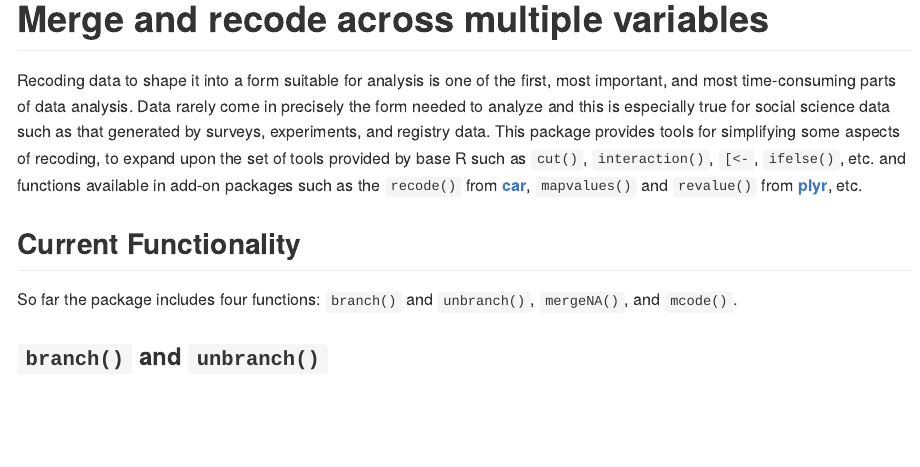
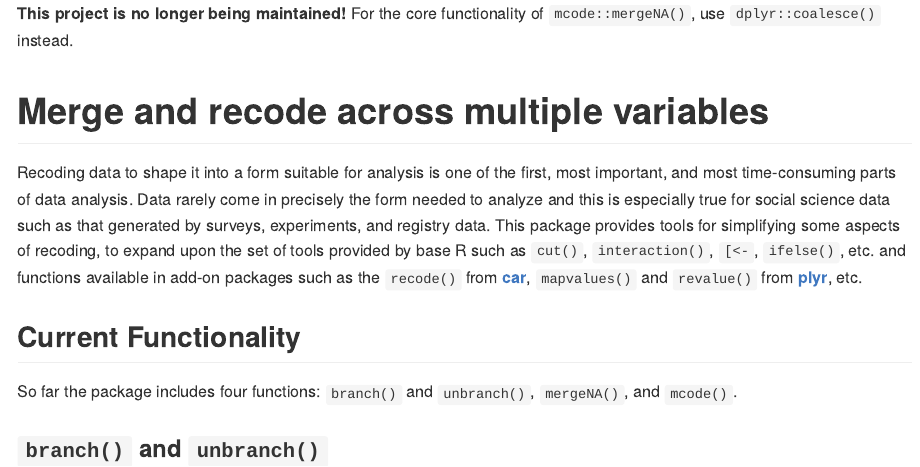
Before and after one commit to leeper/mcode, an R Markdown document (README.Rmd): the page in a window 1100 px wide, from its top. The pictures show the output file README.md that the author committed with the source, drawn offline in the style of GitHub; badge pictures from the web are left out.

Commit message:
place deprecation notice on README

```diff
--- a/README.Rmd
+++ b/README.Rmd
@@ -1,3 +1,5 @@
+**This project is no longer being maintained!** For the core functionality of `mcode::mergeNA()`, use `dplyr::coalesce()` instead.
+
 # Merge and recode across multiple variables
 
 Recoding data to shape it into a form suitable for analysis is one of the first, most important, and most time-consuming parts of data analysis. Data rarely come in precisely the form needed to analyze and this is especially true for social science data such as that generated by surveys, experiments, and registry data. This package provides tools for simplifying some aspects of recoding, to expand upon the set of tools provided by base R such as `cut()`, `interaction()`, `[<-`, `ifelse()`, etc. and functions available in add-on packages such as the `recode()` from [**car**](http://cran.r-project.org/web/packages/car/), `mapvalues()` and `revalue()` from [**plyr**](http://cran.r-project.org/web/packages/plyr/), etc.
```
Also changed, not shown: README.md.
